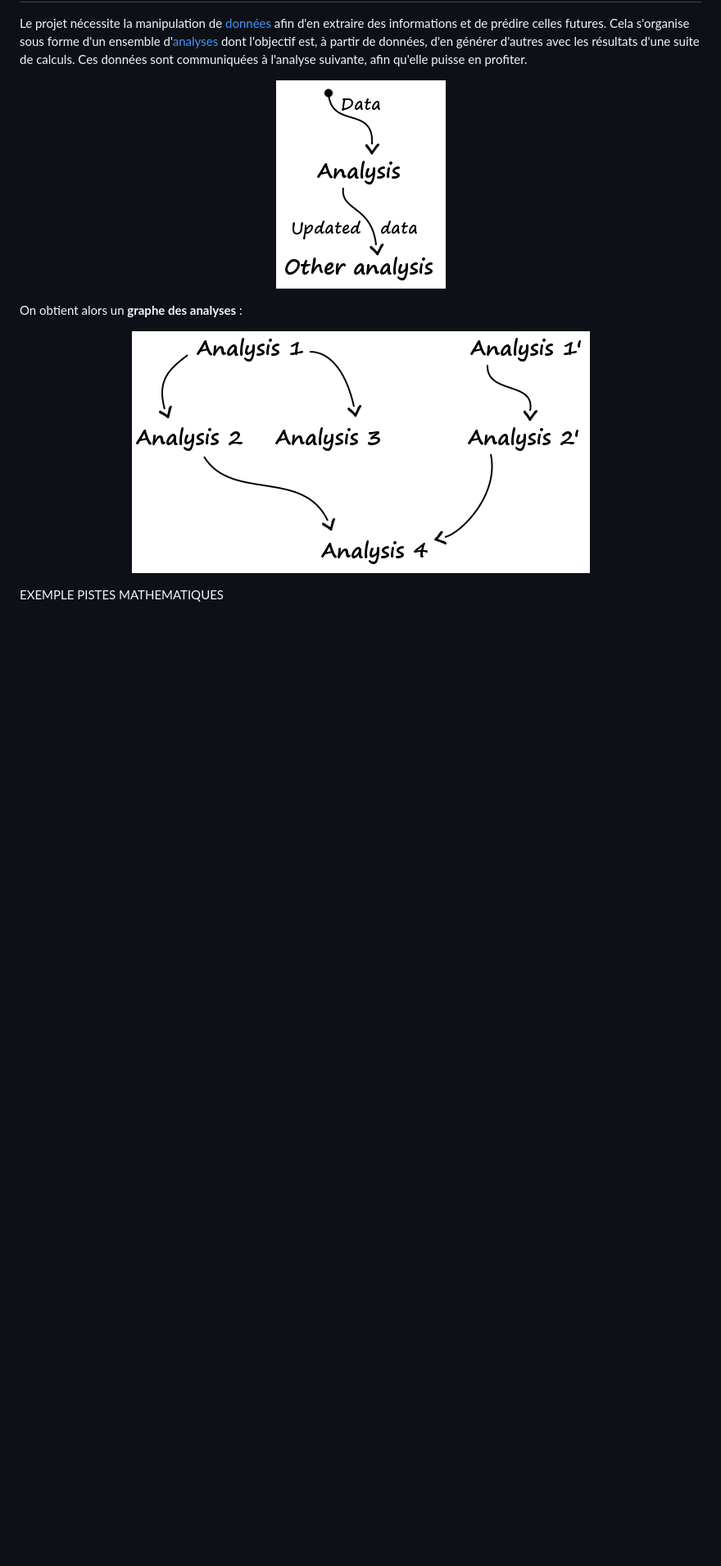
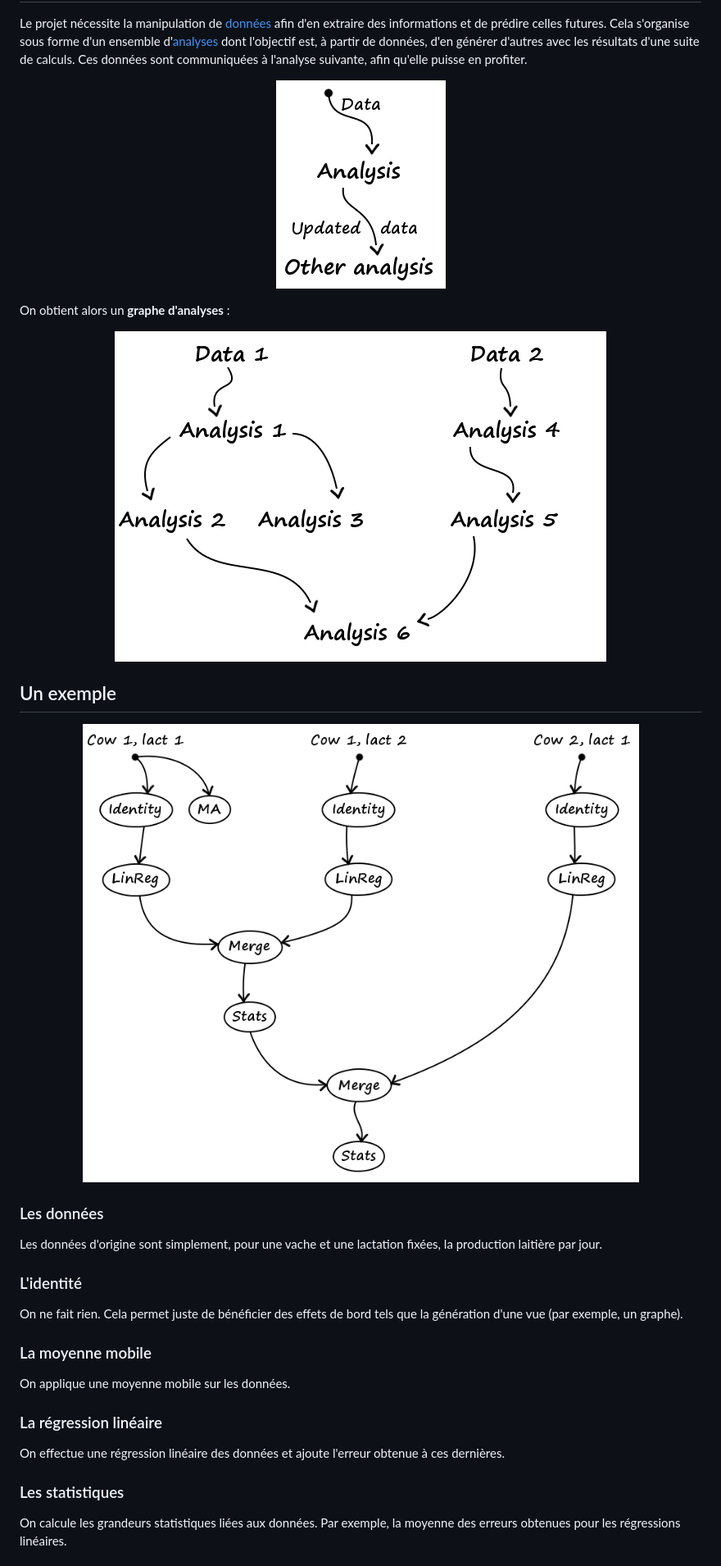
Before and after one commit to tartopum/MPF, a Markdown page: docs/README.md, the part around one of its changes. Shown at 82% size. GitHub-like rendering; pictures changed too: docs/img/analysis-graph-example.png (added), docs/img/analysis-graph.png; blank space fills up the shorter version.

Commit message:
Explain analysis graph

```diff
--- a/docs/README.md
+++ b/docs/README.md
@@ -11,6 +11,6 @@ puisse en profiter.
     <img src="img/analysis.png" alt="Principe des analyses" />
 </p>
 
-On obtient alors un **graphe des analyses** :
+On obtient alors un **graphe d'analyses** :
 
 <p align="center">
@@ -18,4 +18,32 @@ On obtient alors un **graphe des analyses** :
 </p>
 
-EXEMPLE
-PISTES MATHEMATIQUES
+## Un exemple
+
+<p align="center">
+    <img src="img/analysis-graph-example.png" alt="Exemple de graphe d'analyses" />
+</p>
+
+### Les données
+
+Les données d'origine sont simplement, pour une vache et une lactation fixées,
+la production laitière par jour.
+
+### L'identité
+
+On ne fait rien. Cela permet juste de bénéficier des effets de bord tels que la
+génération d'une vue (par exemple, un graphe).
+
+### La moyenne mobile
+
+On applique une moyenne mobile sur les données.
+
+### La régression linéaire
+
+On effectue une régression linéaire des données et ajoute l'erreur obtenue à
+ces dernières.
+
+### Les statistiques
+
+On calcule les grandeurs statistiques liées aux données. Par exemple, la
+moyenne des erreurs obtenues pour les régressions linéaires.
+
```
Also changed, not shown: other parts of docs/README.md (+10 -1 lines), 2 other files.
